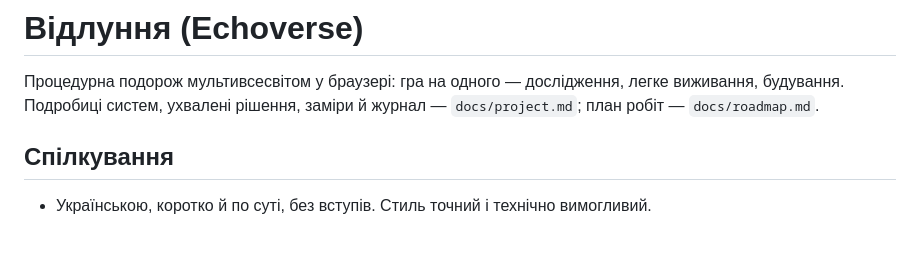
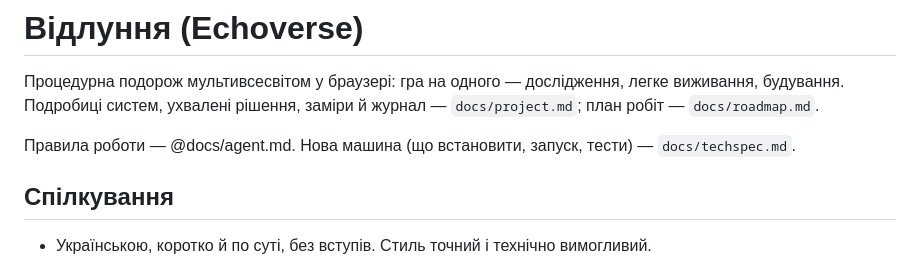
Before and after one commit to IClimber/echoverse, a Markdown page: CLAUDE.md, the part around the change. Rendered like a GitHub page; blank space fills up the shorter version.

```diff
--- a/CLAUDE.md
+++ b/CLAUDE.md
@@ -1,6 +1,8 @@
 # Відлуння (Echoverse)
 
 Процедурна подорож мультивсесвітом у браузері: гра на одного — дослідження, легке виживання, будування. Подробиці систем, ухвалені рішення, заміри й журнал — `docs/project.md`; план робіт — `docs/roadmap.md`.
+
+Правила роботи — @docs/agent.md. Нова машина (що встановити, запуск, тести) — `docs/techspec.md`.
 
 ## Спілкування
 - Українською, коротко й по суті, без вступів. Стиль точний і технічно вимогливий.
```
Also changed, not shown: docs/agent.md (added, +35 -0 lines), docs/techspec.md (added, +61 -0 lines).
